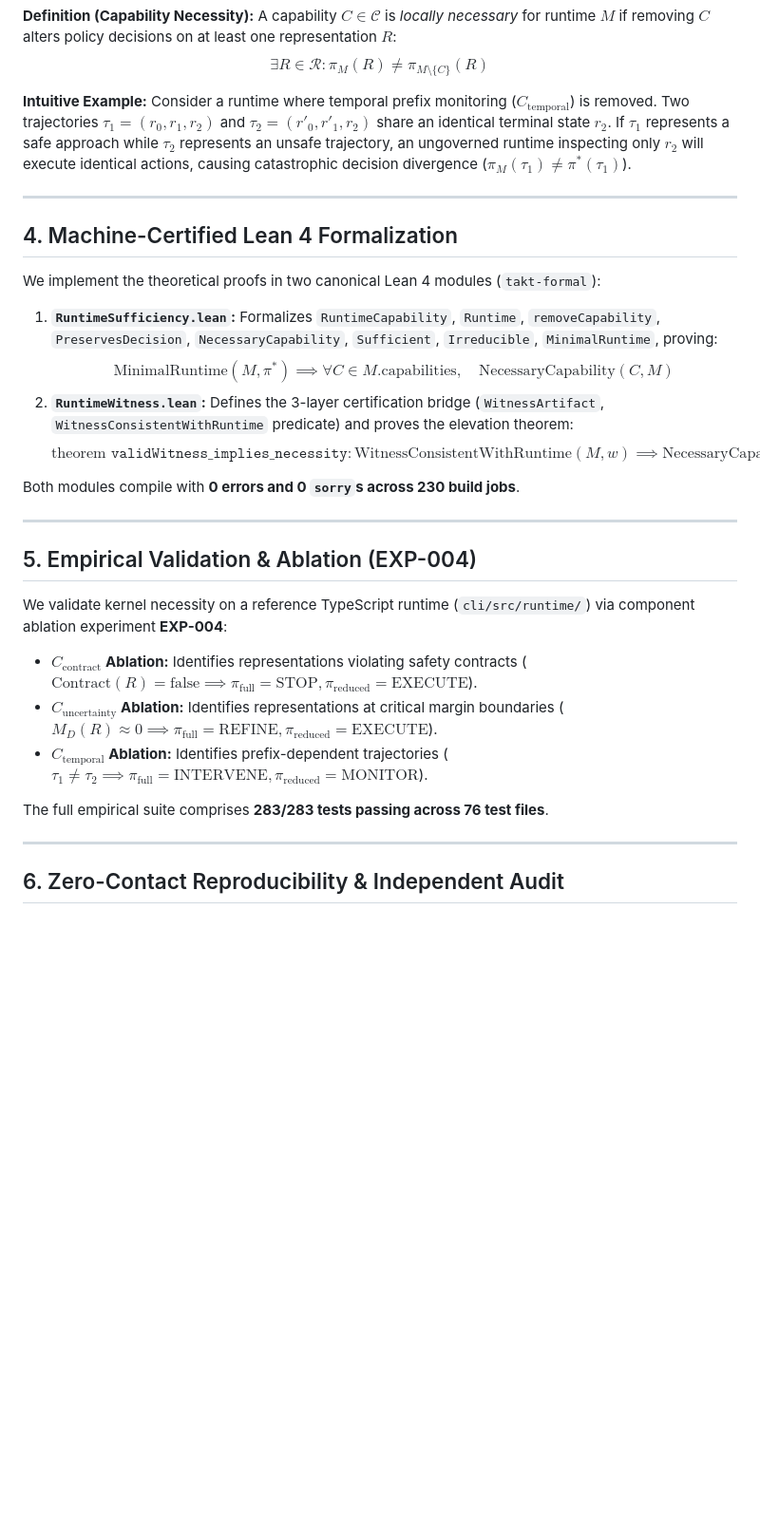
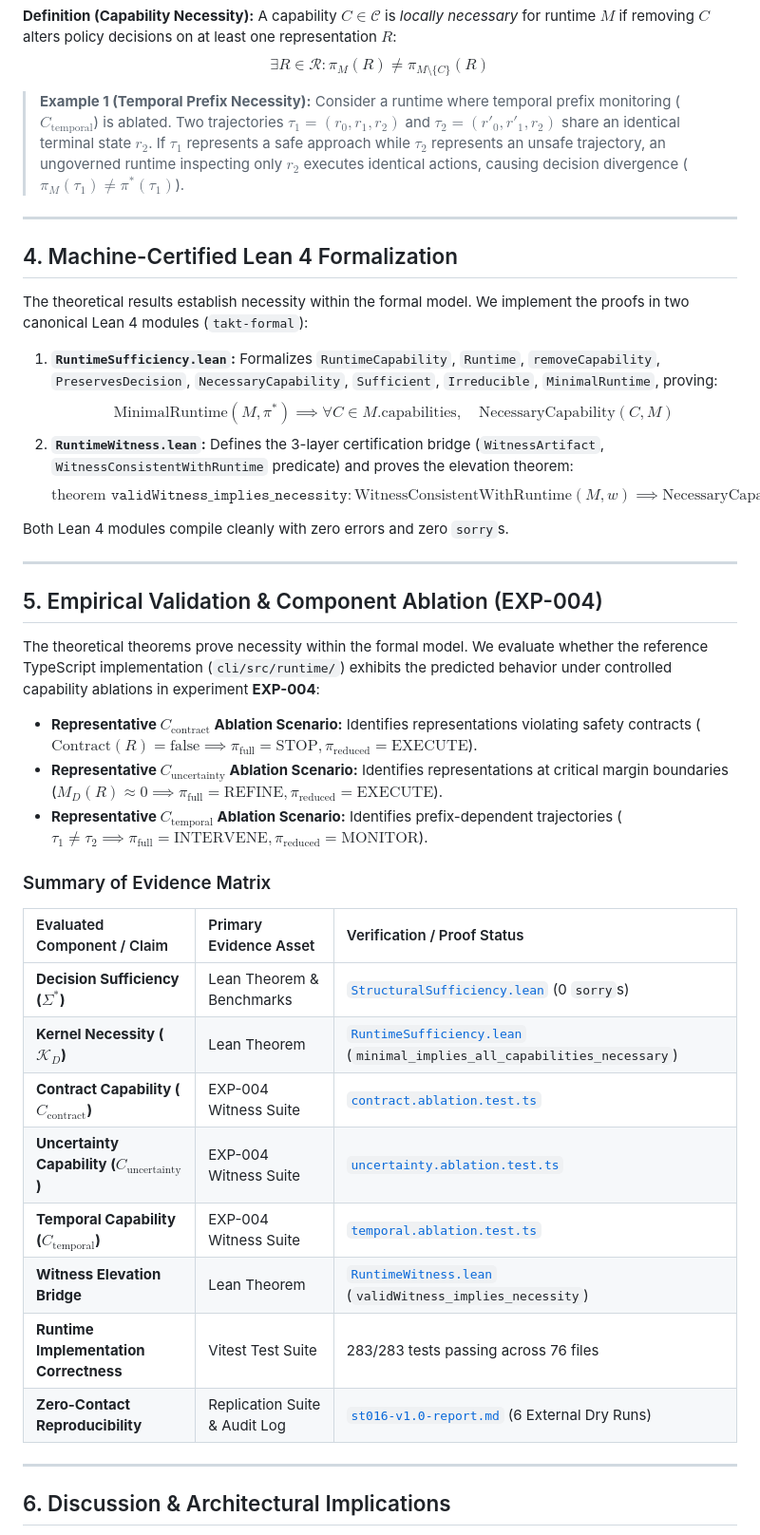
Before and after one commit to valentinlineiro/takt-theory, a Markdown page: docs/04-academic-paper/2026-07-27-takt-st016-paper-draft.md, the part around one of its changes. Shown at 95% size. Rendered like a GitHub page; blank space fills up the shorter version.

Commit message:
docs: enrich paper draft with calibrated abstract, discussion section, and evaluation summary table

```diff
--- a/docs/04-academic-paper/2026-07-27-takt-st016-paper-draft.md
+++ b/docs/04-academic-paper/2026-07-27-takt-st016-paper-draft.md
@@ -73,32 +73,43 @@ We formalize a TAKT Governed Runtime as a tuple $M = (\mathcal{C}, \pi_M)$, wher
 **Definition (Capability Necessity):** A capability $C \in \mathcal{C}$ is *locally necessary* for runtime $M$ if removing $C$ alters policy decisions on at least one representation $R$:
 $$\exists R \in \mathcal{R}: \pi_M(R) \neq \pi_{M \setminus \{C\}}(R)$$
 
-**Intuitive Example:** Consider a runtime where temporal prefix monitoring ($C_{\text{temporal}}$) is removed. Two trajectories $\tau_1 = (r_0, r_1, r_2)$ and $\tau_2 = (r'_0, r'_1, r_2)$ share an identical terminal state $r_2$. If $\tau_1$ represents a safe approach while $\tau_2$ represents an unsafe trajectory, an ungoverned runtime inspecting only $r_2$ will execute identical actions, causing catastrophic decision divergence ($\pi_M(\tau_1) \neq \pi^*(\tau_1)$).
+> **Example 1 (Temporal Prefix Necessity):** Consider a runtime where temporal prefix monitoring ($C_{\text{temporal}}$) is ablated. Two trajectories $\tau_1 = (r_0, r_1, r_2)$ and $\tau_2 = (r'_0, r'_1, r_2)$ share an identical terminal state $r_2$. If $\tau_1$ represents a safe approach while $\tau_2$ represents an unsafe trajectory, an ungoverned runtime inspecting only $r_2$ executes identical actions, causing decision divergence ($\pi_M(\tau_1) \neq \pi^*(\tau_1)$).
 
 ---
 
 ## 4. Machine-Certified Lean 4 Formalization
 
-We implement the theoretical proofs in two canonical Lean 4 modules (`takt-formal`):
+The theoretical results establish necessity within the formal model. We implement the proofs in two canonical Lean 4 modules (`takt-formal`):
 1. **`RuntimeSufficiency.lean`:** Formalizes `RuntimeCapability`, `Runtime`, `removeCapability`, `PreservesDecision`, `NecessaryCapability`, `Sufficient`, `Irreducible`, `MinimalRuntime`, proving:
    $$\text{MinimalRuntime}(M, \pi^*) \implies \forall C \in M.\text{capabilities}, \quad \text{NecessaryCapability}(C, M)$$
 2. **`RuntimeWitness.lean`:** Defines the 3-layer certification bridge (`WitnessArtifact`, `WitnessConsistentWithRuntime` predicate) and proves the elevation theorem:
    $$\text{theorem } \texttt{validWitness\_implies\_necessity} : \text{WitnessConsistentWithRuntime}(M, w) \implies \text{NecessaryCapability}(w.\text{capability}, M)$$
 
-Both modules compile with **0 errors and 0 `sorry`s across 230 build jobs**.
+Both Lean 4 modules compile cleanly with zero errors and zero `sorry`s.
 
 ---
 
-## 5. Empirical Validation & Ablation (EXP-004)
+## 5. Empirical Validation & Component Ablation (EXP-004)
 
-We validate kernel necessity on a reference TypeScript runtime (`cli/src/runtime/`) via component ablation experiment **EXP-004**:
-- **$C_{\text{contract}}$ Ablation:** Identifies representations violating safety contracts ($\text{Contract}(R) = \text{false} \implies \pi_{\text{full}} = \text{STOP}, \pi_{\text{reduced}} = \text{EXECUTE}$).
-- **$C_{\text{uncertainty}}$ Ablation:** Identifies representations at critical margin boundaries ($M_D(R) \approx 0 \implies \pi_{\text{full}} = \text{REFINE}, \pi_{\text{reduced}} = \text{EXECUTE}$).
-- **$C_{\text{temporal}}$ Ablation:** Identifies prefix-dependent trajectories ($\tau_1 \neq \tau_2 \implies \pi_{\text{full}} = \text{INTERVENE}, \pi_{\text{reduced}} = \text{MONITOR}$).
+The theoretical theorems prove necessity within the formal model. We evaluate whether the reference TypeScript implementation (`cli/src/runtime/`) exhibits the predicted behavior under controlled capability ablations in experiment **EXP-004**:
+- **Representative $C_{\text{contract}}$ Ablation Scenario:** Identifies representations violating safety contracts ($\text{Contract}(R) = \text{false} \implies \pi_{\text{full}} = \text{STOP}, \pi_{\text{reduced}} = \text{EXECUTE}$).
+- **Representative $C_{\text{uncertainty}}$ Ablation Scenario:** Identifies representations at critical margin boundaries ($M_D(R) \approx 0 \implies \pi_{\text{full}} = \text{REFINE}, \pi_{\text{reduced}} = \text{EXECUTE}$).
+- **Representative $C_{\text{temporal}}$ Ablation Scenario:** Identifies prefix-dependent trajectories ($\tau_1 \neq \tau_2 \implies \pi_{\text{full}} = \text{INTERVENE}, \pi_{\text{reduced}} = \text{MONITOR}$).
 
-The full empirical suite comprises **283/283 tests passing across 76 test files**.
+### Summary of Evidence Matrix
+
+| Evaluated Component / Claim | Primary Evidence Asset | Verification / Proof Status |
+| :--- | :--- | :--- |
+| **Decision Sufficiency ($\Sigma^*$)** | Lean Theorem & Benchmarks | [`StructuralSufficiency.lean`](../../takt-formal/TaktFormal/StructuralSufficiency.lean) (0 `sorry`s) |
+| **Kernel Necessity ($\mathcal{K}_D$)** | Lean Theorem | [`RuntimeSufficiency.lean`](../../takt-formal/TaktFormal/RuntimeSufficiency.lean) (`minimal_implies_all_capabilities_necessary`) |
+| **Contract Capability ($C_{\text{contract}}$)** | EXP-004 Witness Suite | [`contract.ablation.test.ts`](../../cli/src/runtime/__tests__/ablation/contract.ablation.test.ts) |
+| **Uncertainty Capability ($C_{\text{uncertainty}}$)** | EXP-004 Witness Suite | [`uncertainty.ablation.test.ts`](../../cli/src/runtime/__tests__/ablation/uncertainty.ablation.test.ts) |
+| **Temporal Capability ($C_{\text{temporal}}$)** | EXP-004 Witness Suite | [`temporal.ablation.test.ts`](../../cli/src/runtime/__tests__/ablation/temporal.ablation.test.ts) |
+| **Witness Elevation Bridge** | Lean Theorem | [`RuntimeWitness.lean`](../../takt-formal/TaktFormal/RuntimeWitness.lean) (`validWitness_implies_necessity`) |
+| **Runtime Implementation Correctness** | Vitest Test Suite | 283/283 tests passing across 76 files |
+| **Zero-Contact Reproducibility** | Replication Suite & Audit Log | [`st016-v1.0-report.md`](../../artifacts/verification/st016-v1.0/st016-v1.0-report.md) (6 External Dry Runs) |
 
 ---
 
-## 6. Zero-Contact Reproducibility & Independent Audit
+## 6. Discussion & Architectural Implications
 
```
Also changed, not shown: other parts of docs/04-academic-paper/2026-07-27-takt-st016-paper-draft.md (+14 -4 lines).
